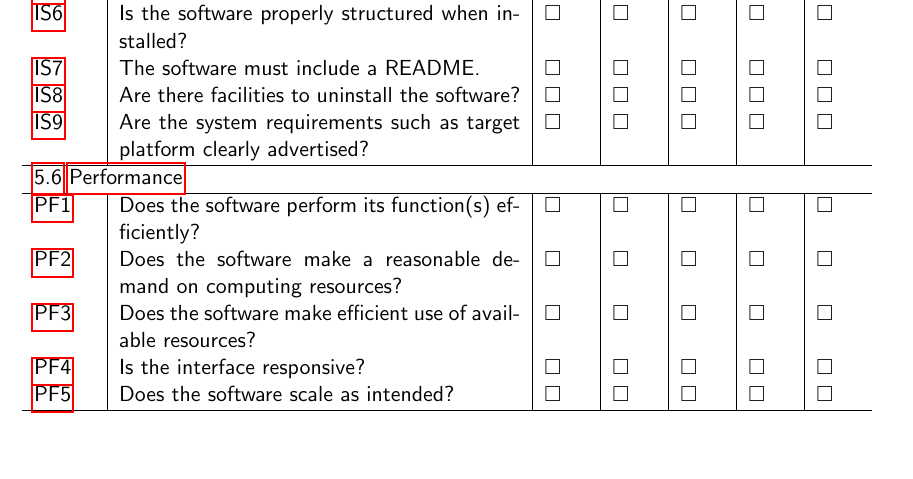
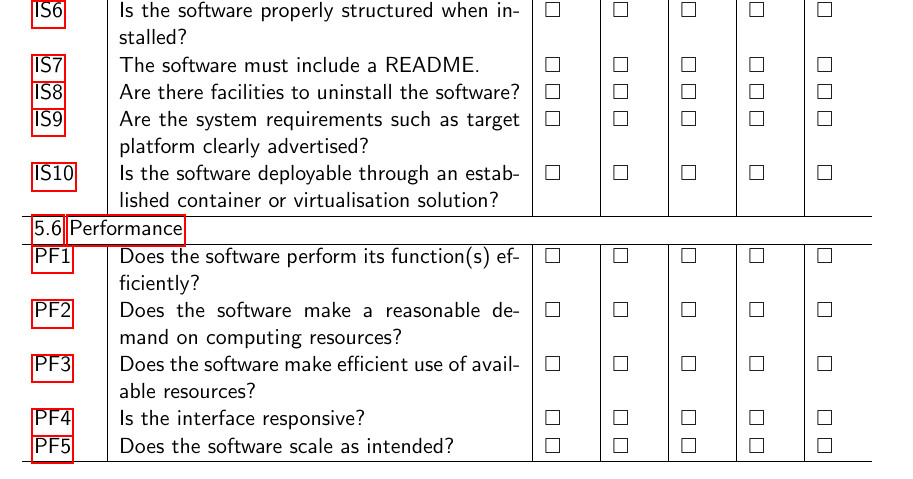
Before and after one commit to CLARIAH/software-quality-guidelines, a LaTeX document (softwareguidelines.tex): part of page 37 of 40, cut so that both start at the same text, the shorter picture padded with empty space. Compiled offline with pdfLaTeX.

Commit message:
added IS10 to table

```diff
--- a/softwareguidelines.tex
+++ b/softwareguidelines.tex
@@ -2268,6 +2268,7 @@ software's version control repository.
 		\hyperref[id:IS7]{\isSevenID} & \isSevenText & $\square$ & $\square$ & $\square$ & $\square$ & $\square$ \\
 		\hyperref[id:IS8]{\isEightID} & \isEightText & $\square$ & $\square$ & $\square$ & $\square$ & $\square$ \\
 		\hyperref[id:IS9]{\isNineID} & \isNineText & $\square$ & $\square$ & $\square$ & $\square$ & $\square$ \\
+		\hyperref[id:IS10]{\isTenID} & \isTenText & $\square$ & $\square$ & $\square$ & $\square$ & $\square$ \\
 		\hline
 		\multicolumn{7}{l}{\ref{sec:per}{ }\nameref{sec:per}} \\
 		\hline
```
